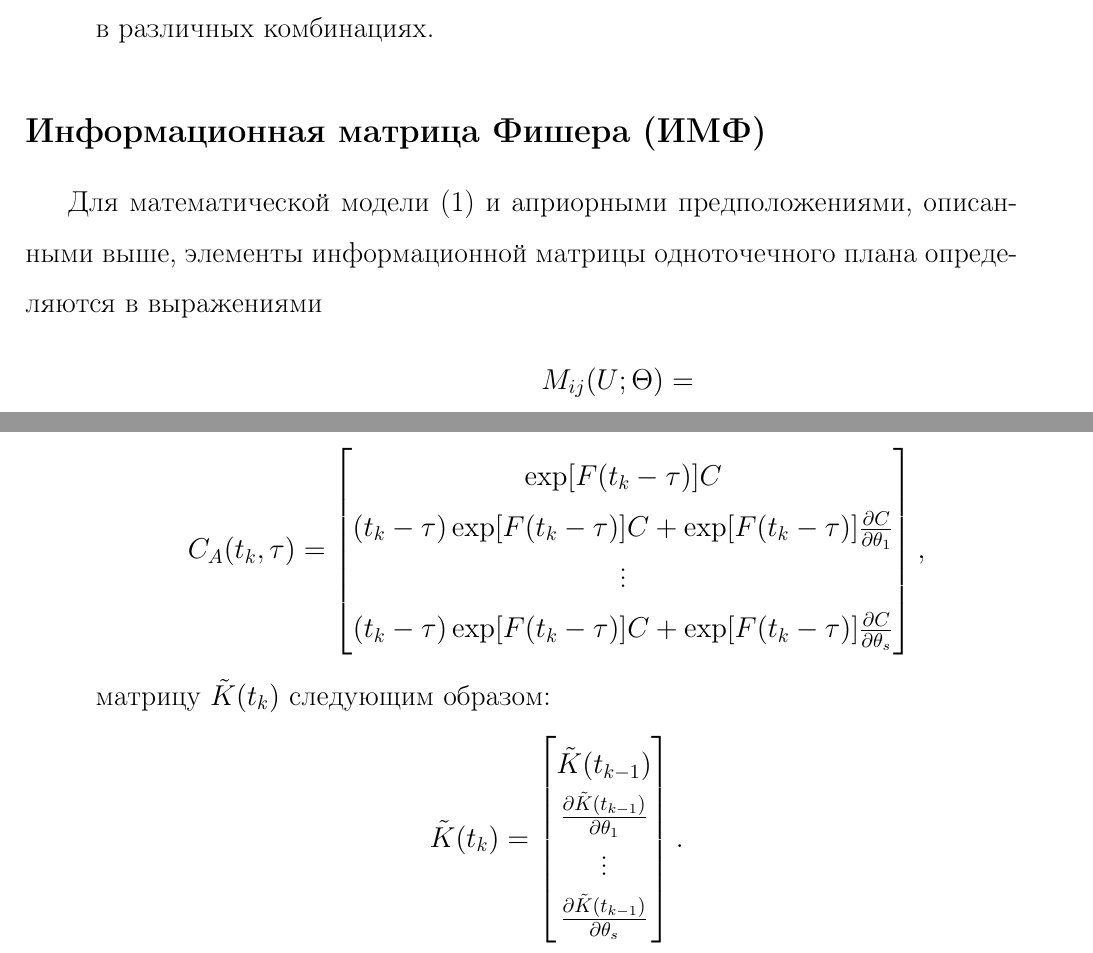
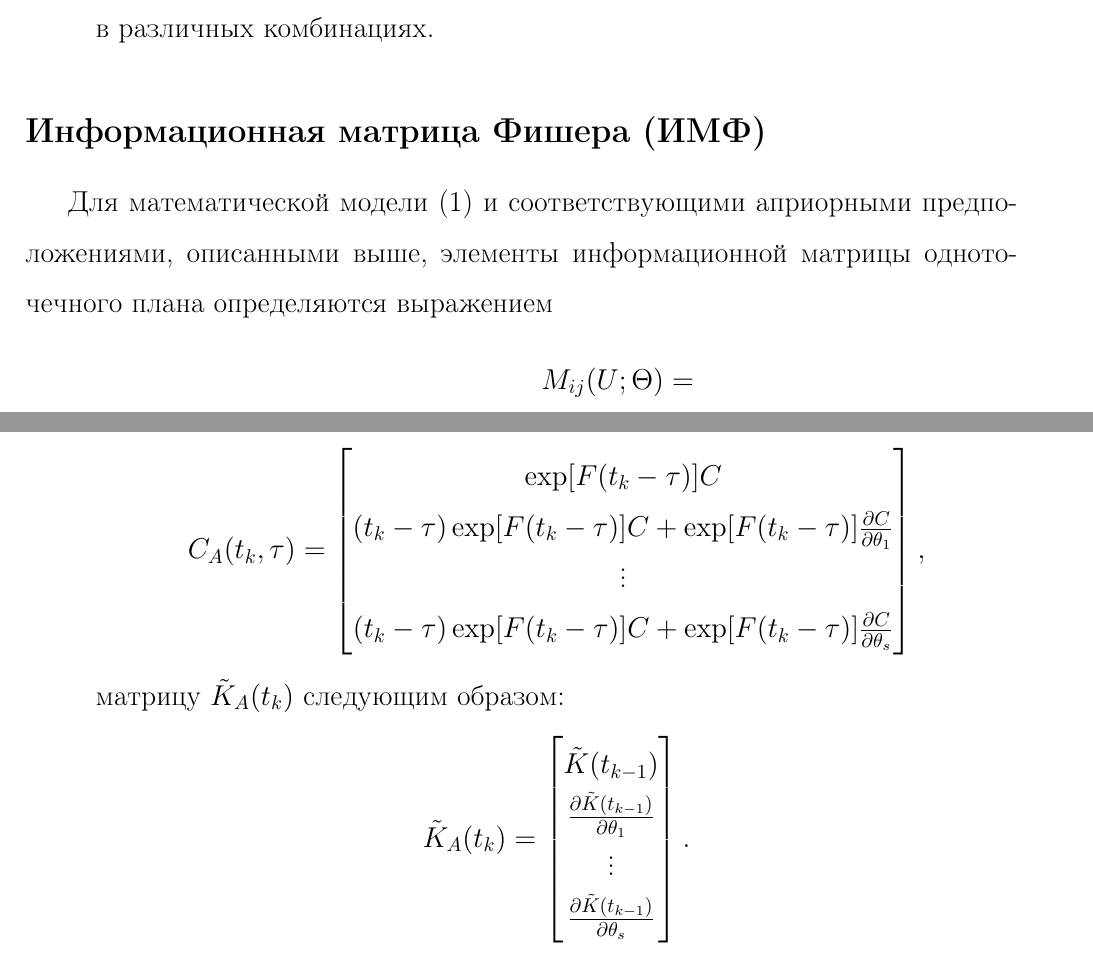
Before and after one commit to konstunn/mmpe, a LaTeX document (2/3/main.tex): two parts of pages 5 and 8 of 12, joined at a grey line, cut so that both start at the same text. Compiled offline with pdfLaTeX; a LaTeX package or settings file that is missing is left out.

Commit message:
fix text report

```diff
--- a/2/3/main.tex
+++ b/2/3/main.tex
@@ -202,9 +202,9 @@ P(t_0)$ и в вектор $\overline{\vec{x}}(t_0)$ в различных ко
 
 \newcommand{\sumlim}[2]{\sum\limits_{#1}^{#2}}
 
-Для математической модели (\ref{eq:initmod}) и априорными предположениями,
-описанными выше, элементы информационной матрицы одноточечного плана
-определяются в выражениями
+Для математической модели (\ref{eq:initmod}) и соответствующими априорными
+предположениями, описанными выше, элементы информационной матрицы одноточечного
+плана определяются выражением
 % TODO:
 \begin{multline}
 	\label{eq:fim}
@@ -423,9 +422,9 @@ P(t_0)$ и в вектор $\overline{\vec{x}}(t_0)$ в различных ко
 				\pd{C}{\theta_s}
 		\end{bmatrix},
 	\]
-матрицу $\tilde{K}(t_k)$ следующим образом:
+матрицу $\tilde{K}_A(t_k)$ следующим образом:
 \[
-	\tilde{K}(t_k) =
+	\tilde{K}_A(t_k) =
 	\begin{bmatrix}
 		\tilde{K}(t_{k-1}) \\
 		\pd{\tilde{K}(t_{k-1})}{\theta_1} \\
```
Also changed, not shown: 2/3/main.tex (9 more changed lines).
